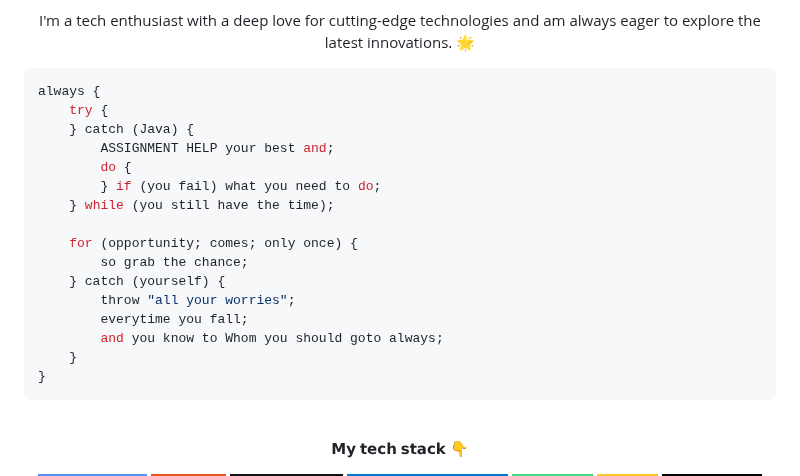
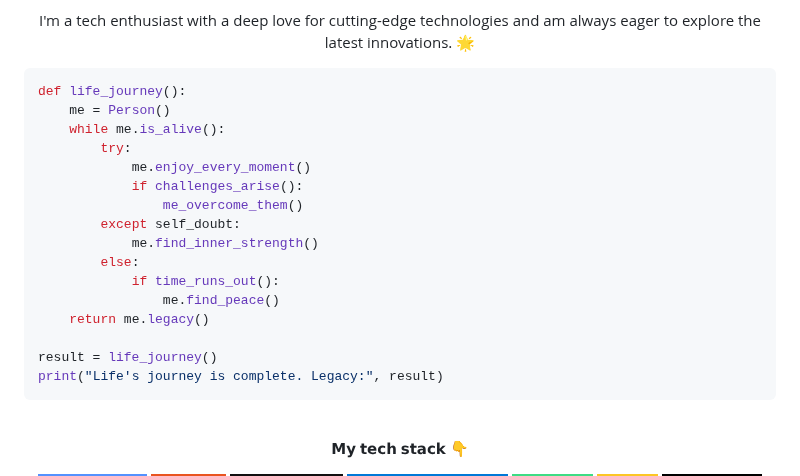
Before and after one commit to gitclone-url/Experimental, a Markdown page: README.md, the part around the change. GitHub-like rendering; badges without logos.

````diff
--- a/README.md
+++ b/README.md
@@ -32,23 +32,23 @@ I'm a tech enthusiast with a deep love for cutting-edge technologies and am alwa
 </div>
 
 
-```java
-always {
-    try {
-    } catch (Java) {
-        ASSIGNMENT HELP your best and;
-        do {
-        } if (you fail) what you need to do;
-    } while (you still have the time);
+```python
+def life_journey():
+    me = Person()
+    while me.is_alive():
+        try:
+            me.enjoy_every_moment()
+            if challenges_arise():
+                me_overcome_them()
+        except self_doubt:
+            me.find_inner_strength()
+        else:
+            if time_runs_out():
+                me.find_peace()
+    return me.legacy()
 
-    for (opportunity; comes; only once) {
-        so grab the chance;
-    } catch (yourself) {
-        throw "all your worries";
-        everytime you fall;
-        and you know to Whom you should goto always;
-    }
-}
+result = life_journey()
+print("Life's journey is complete. Legacy:", result)
 ```
 
 <br>
````
